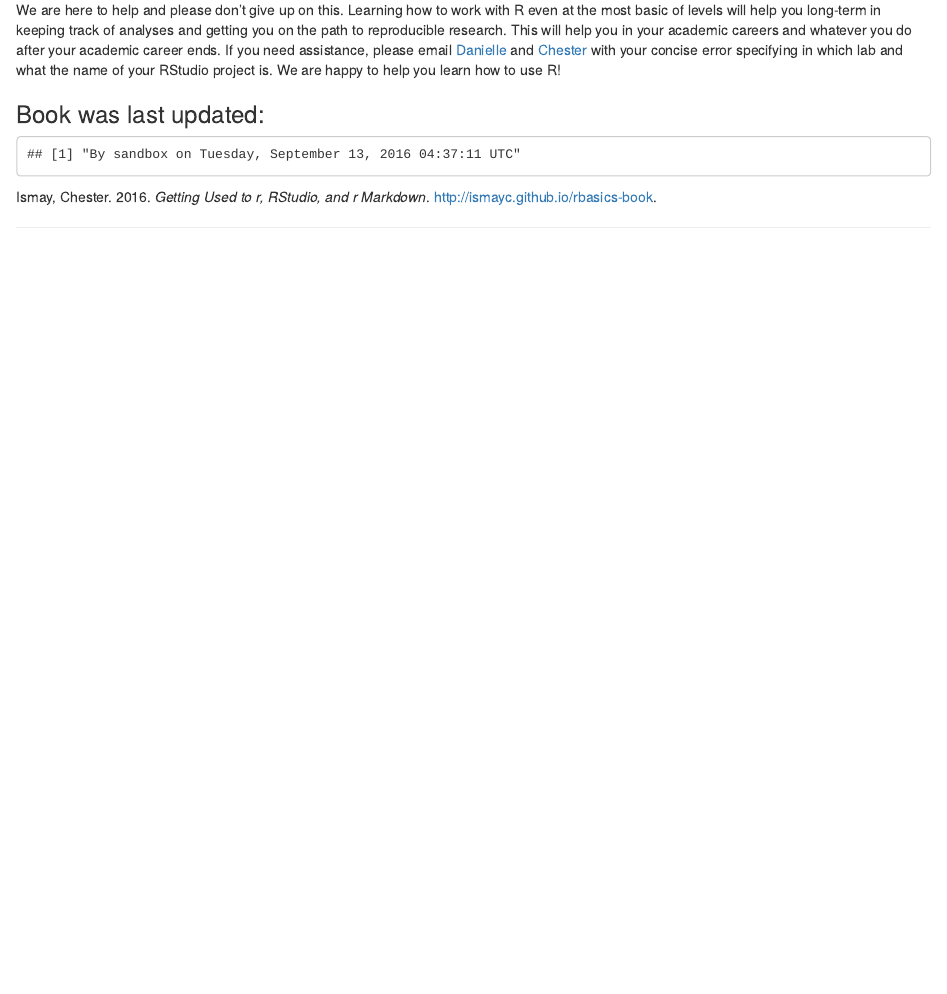
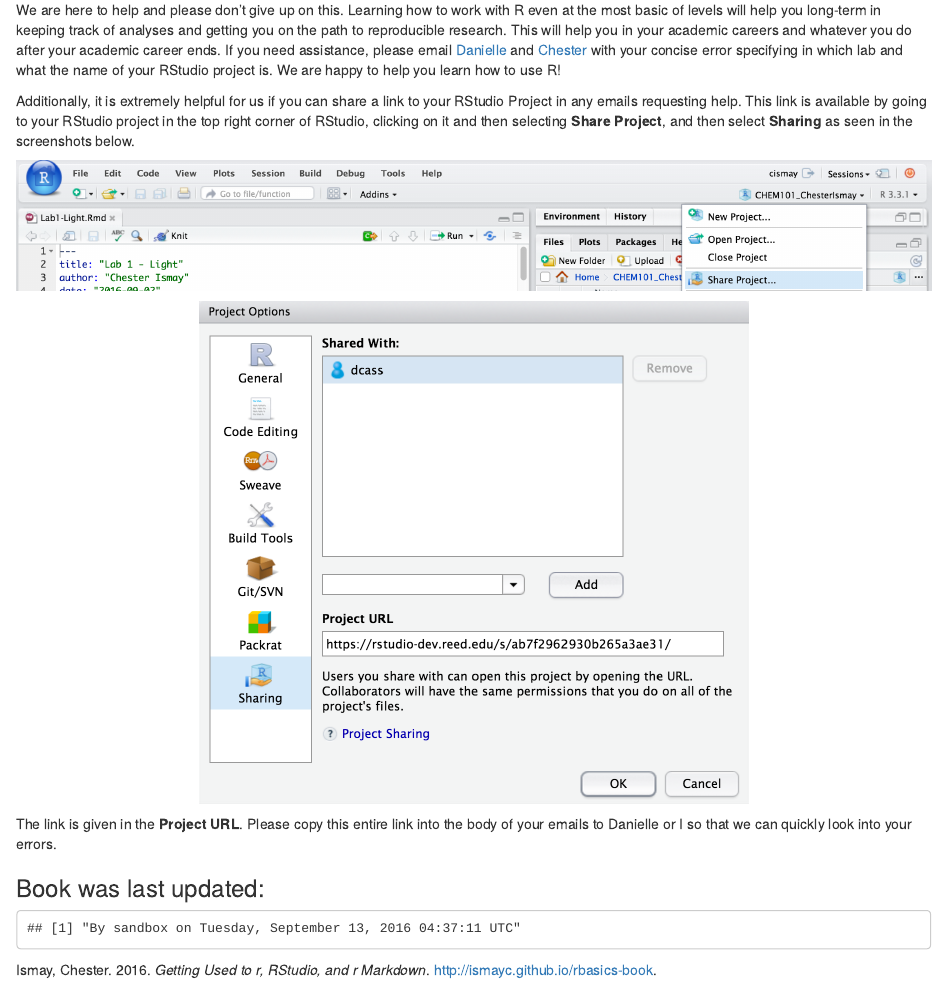
Before and after one commit to ismayc/chemistr-book, an R Markdown document (index.Rmd): the page in a window 1100 px wide, from 3110 px down. Rendered offline with R 4.5, knitr and Pandoc, with nearby package versions; drawn as R Markdown's standard HTML page in place of the format the file asks for.

Commit message:
Added description of how to share link to Shared Project

````diff
--- a/index.Rmd
+++ b/index.Rmd
@@ -97,3 +100,14 @@
+Additionally, it is extremely helpful for us if you can share a link to your RStudio Project in any emails requesting help.  This link is available by going to your RStudio project in the top right corner of RStudio, clicking on it and then selecting **Share Project**, and then select **Sharing** as seen in the screenshots below.
+
+```{r shareproj1, echo=FALSE}
+knitr::include_graphics("screenshots/shareproj1.png")
+```
+
+```{r shareproj2, echo=FALSE, out.width="60%"}
+knitr::include_graphics("screenshots/shareproj2.png")
+```
+
+The link is given in the **Project URL**.  Please copy this entire link into the body of your emails to Danielle or I so that we can quickly look into your errors.
 
 ### Book was last updated: {-}
 
````
Also changed, not shown: 01-light.Rmd (+1 -1 lines), docs/help_manual.tex, docs/search_index.json, screenshots/shareproj1.png (added), screenshots/shareproj2.png (added), index.Rmd (7 more changed lines), 8 other files.
